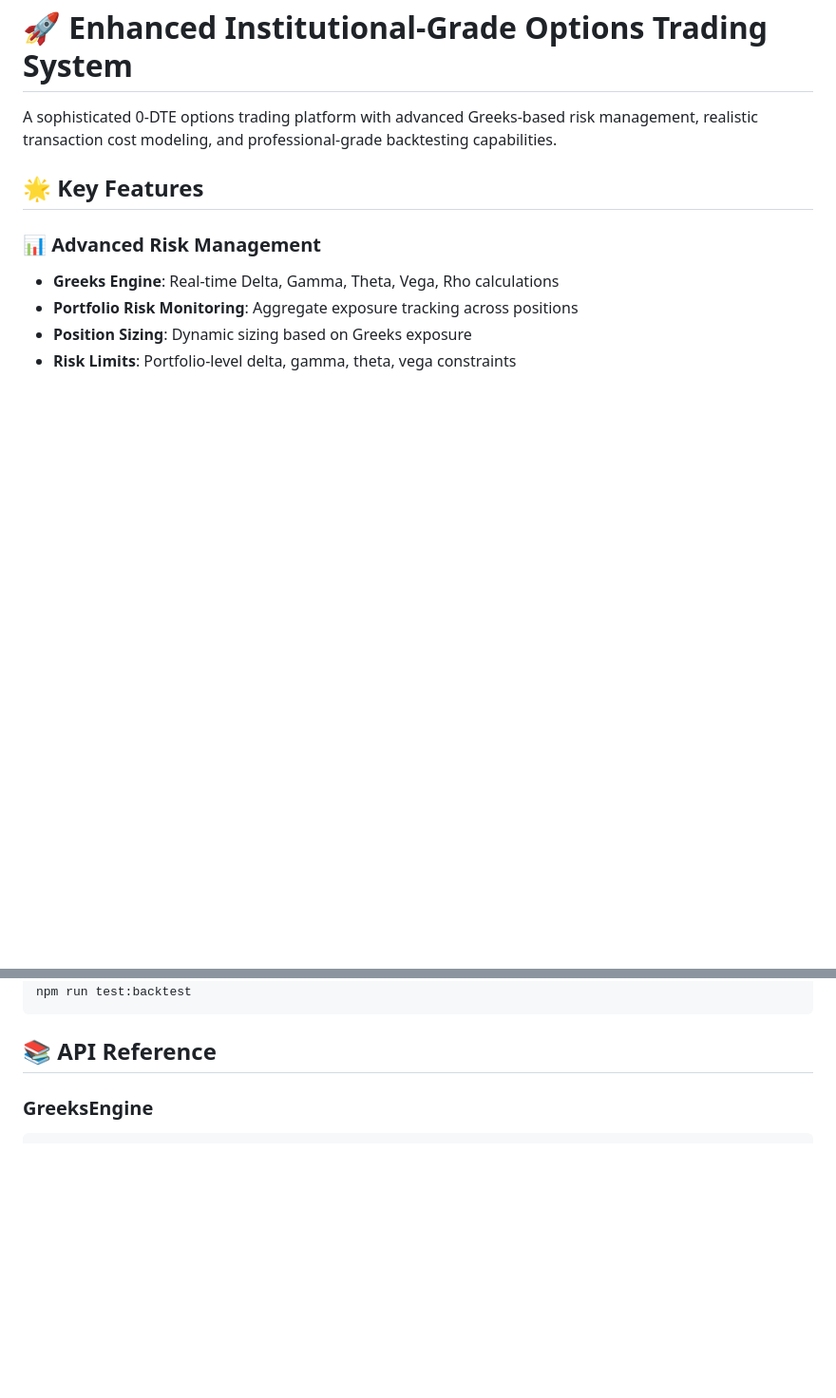
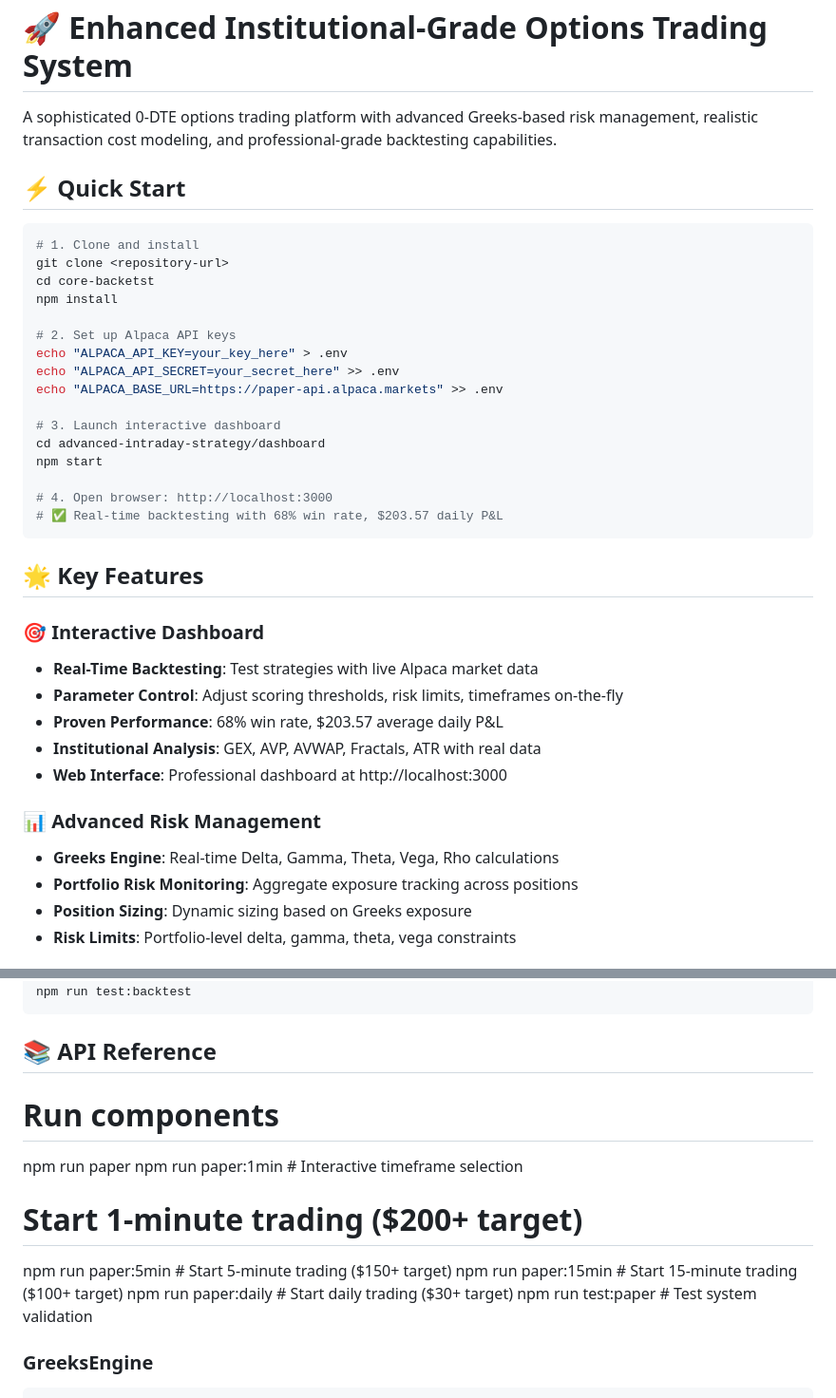
Before and after one commit to raftroch1/Alpaca_Dashboard_TS, a Markdown page: README.md, 2 parts joined by grey strips. Shown at 95% size. Rendered like a GitHub page; blank space fills up the shorter version.

````diff
--- a/README.md
+++ b/README.md
@@ -2,7 +2,35 @@
 
 A sophisticated 0-DTE options trading platform with advanced Greeks-based risk management, realistic transaction cost modeling, and professional-grade backtesting capabilities.
 
+## ⚡ Quick Start
+
+```bash
+# 1. Clone and install
+git clone <repository-url>
+cd core-backetst
+npm install
+
+# 2. Set up Alpaca API keys
+echo "ALPACA_API_KEY=your_key_here" > .env
+echo "ALPACA_API_SECRET=your_secret_here" >> .env
+echo "ALPACA_BASE_URL=https://paper-api.alpaca.markets" >> .env
+
+# 3. Launch interactive dashboard
+cd advanced-intraday-strategy/dashboard
+npm start
+
+# 4. Open browser: http://localhost:3000
+# ✅ Real-time backtesting with 68% win rate, $203.57 daily P&L
+```
+
 ## 🌟 Key Features
+
+### 🎯 **Interactive Dashboard**
+- **Real-Time Backtesting**: Test strategies with live Alpaca market data
+- **Parameter Control**: Adjust scoring thresholds, risk limits, timeframes on-the-fly
+- **Proven Performance**: 68% win rate, $203.57 average daily P&L
+- **Institutional Analysis**: GEX, AVP, AVWAP, Fractals, ATR with real data
+- **Web Interface**: Professional dashboard at http://localhost:3000
 
 ### 📊 **Advanced Risk Management**
 - **Greeks Engine**: Real-time Delta, Gamma, Theta, Vega, Rho calculations
@@ -211,6 +332,15 @@ npm run test:backtest
 ```
 
 ## 📚 API Reference
+
+# Run components
+
+npm run paper   npm run paper:1min      # Interactive timeframe selection
+  # Start 1-minute trading ($200+ target)
+npm run paper:5min   # Start 5-minute trading ($150+ target)
+npm run paper:15min  # Start 15-minute trading ($100+ target)
+npm run paper:daily  # Start daily trading ($30+ target)
+npm run test:paper   # Test system validation
 
 ### GreeksEngine
 
````
Also changed, not shown: other parts of README.md (+93 -0 lines).
